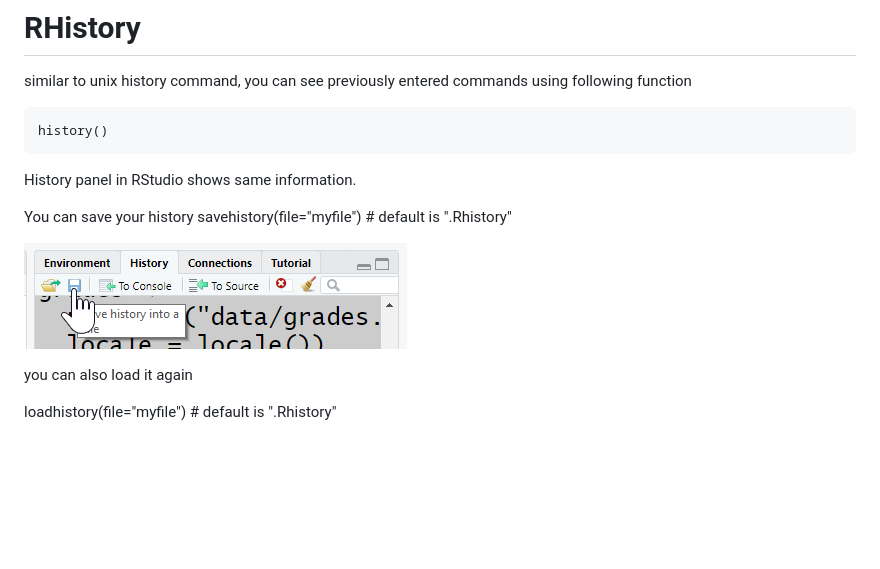
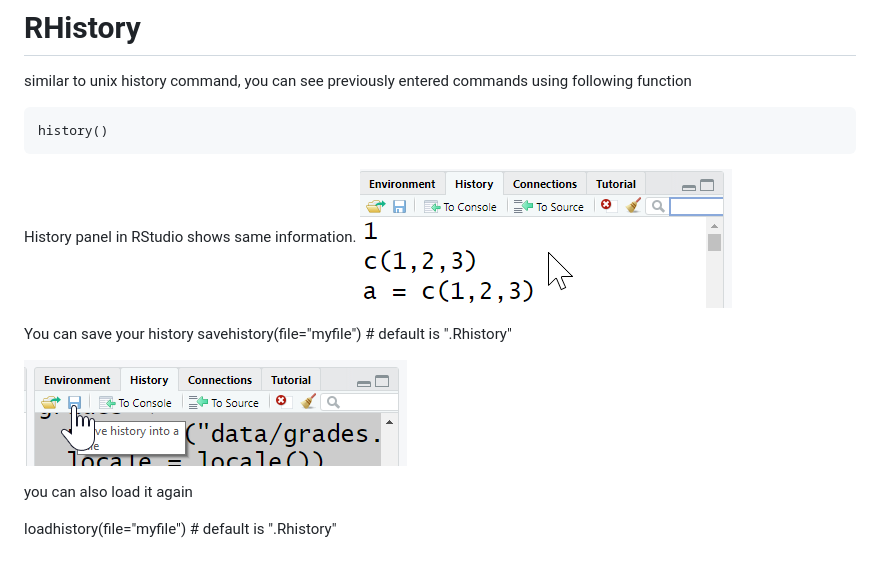
Before and after one commit to ati-ozgur/course-r-programming, a Markdown page: RHistory.md, the part around the change. Drawn GitHub-style; pictures changed too: images/RStudio-history-panel-save.png (added), images/RStudio-history-panel.png; blank space fills up the shorter version.

```diff
--- a/RHistory.md
+++ b/RHistory.md
@@ -6,11 +6,12 @@ similar to unix history command, you can see previously entered commands using f
 	history()
 
 History panel in RStudio shows same information.
+![RStudio History Panel](images/RStudio-history-panel.png)
 
 You can save your history
 savehistory(file="myfile") # default is ".Rhistory"
 
-![RStudio History Panel](images/RStudio-history-panel.png)
+![RStudio History Panel Save](images/RStudio-history-panel-save.png)
 
 you can also load it again
 
```
